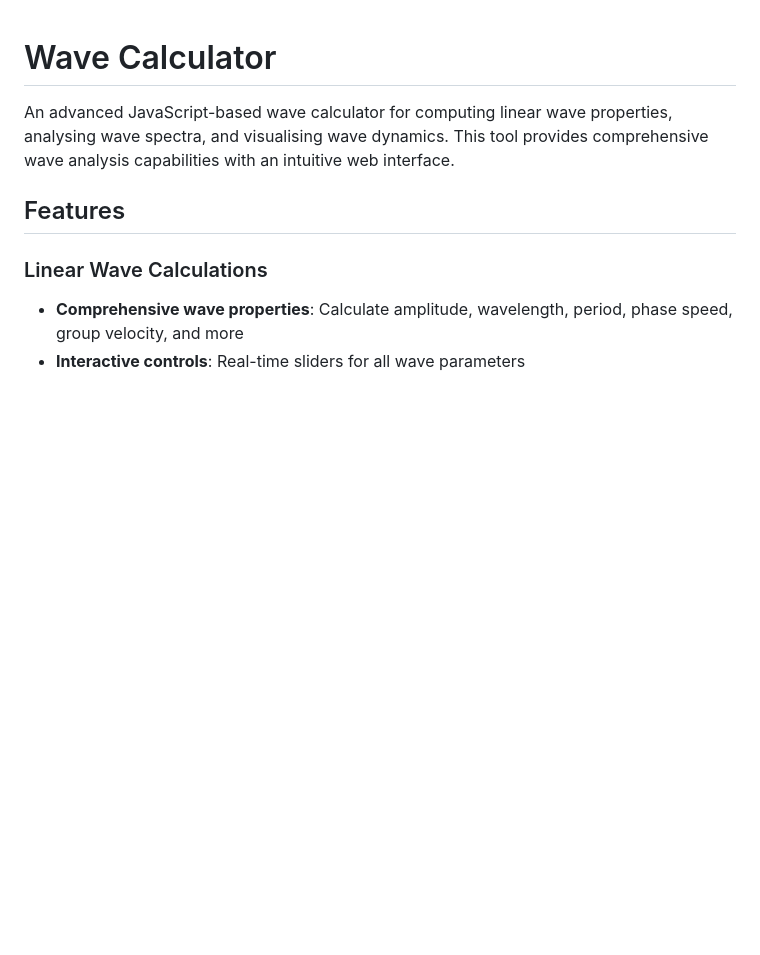
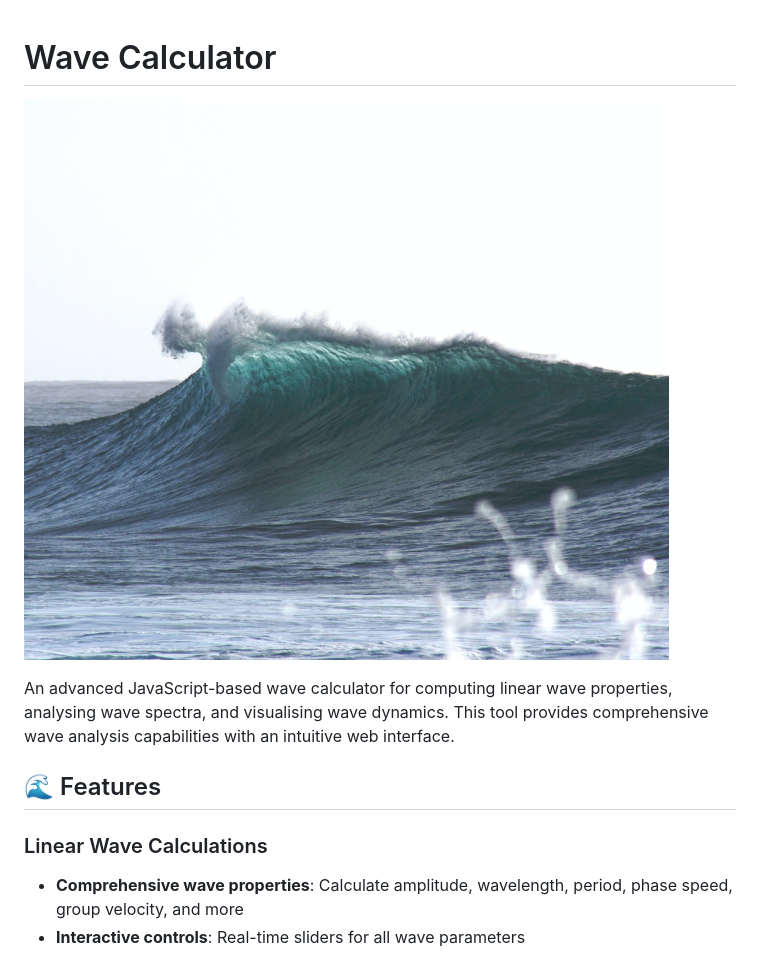
Before and after one commit to dspelaez/wavecalculator, a Markdown page: README.md, the part around one of its changes. Rendered like a GitHub page; blank space fills up the shorter version.

```diff
--- a/README.md
+++ b/README.md
@@ -1,8 +1,10 @@
 # Wave Calculator
+
+![Wave Calculator Banner](img/banner.jpg)
 
 An advanced JavaScript-based wave calculator for computing linear wave properties, analysing wave spectra, and visualising wave dynamics. This tool provides comprehensive wave analysis capabilities with an intuitive web interface.
 
-## Features
+## 🌊 Features
 
 ### Linear Wave Calculations
 - **Comprehensive wave properties**: Calculate amplitude, wavelength, period, phase speed, group velocity, and more
```
Also changed, not shown: other parts of README.md (+8 -9 lines).
